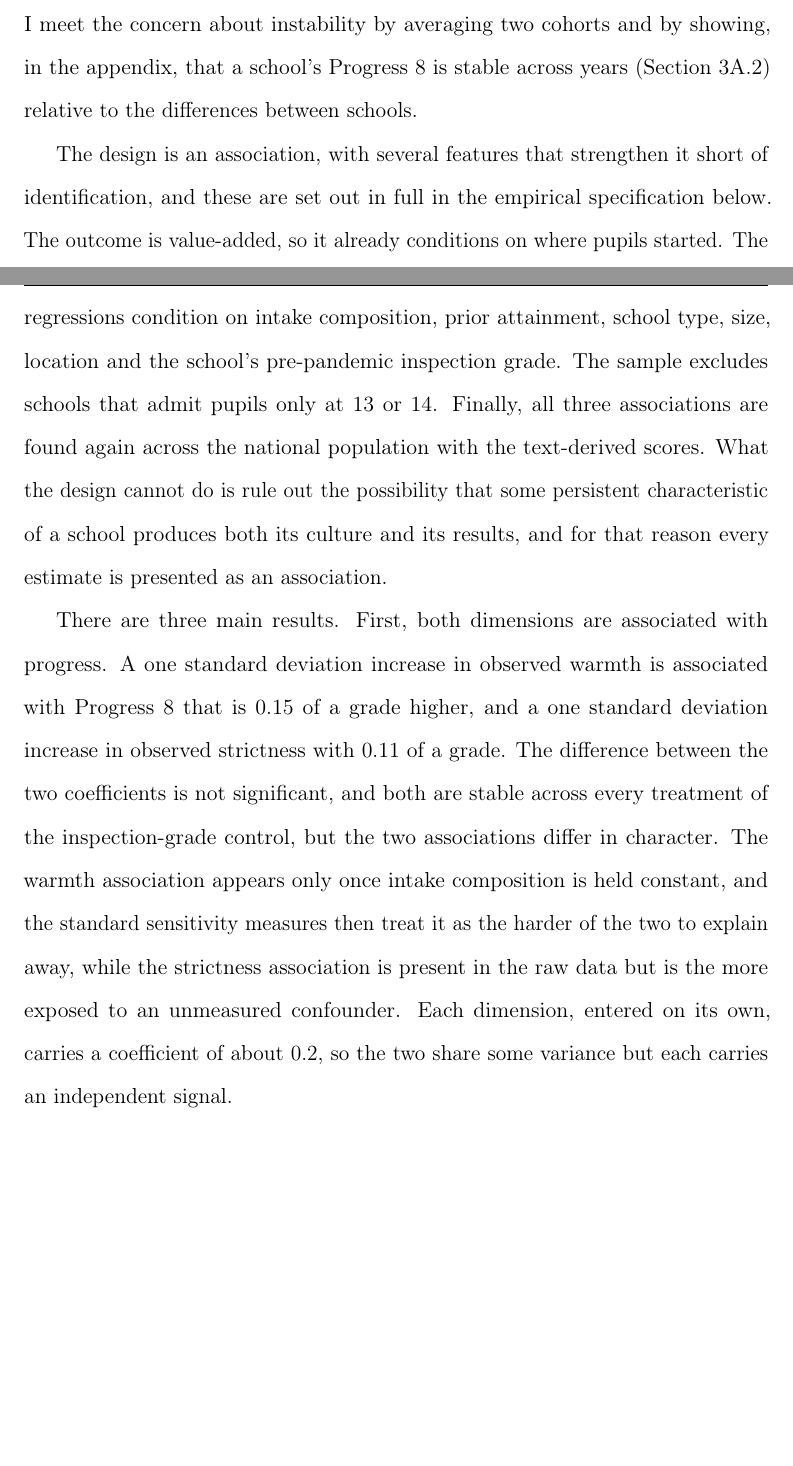
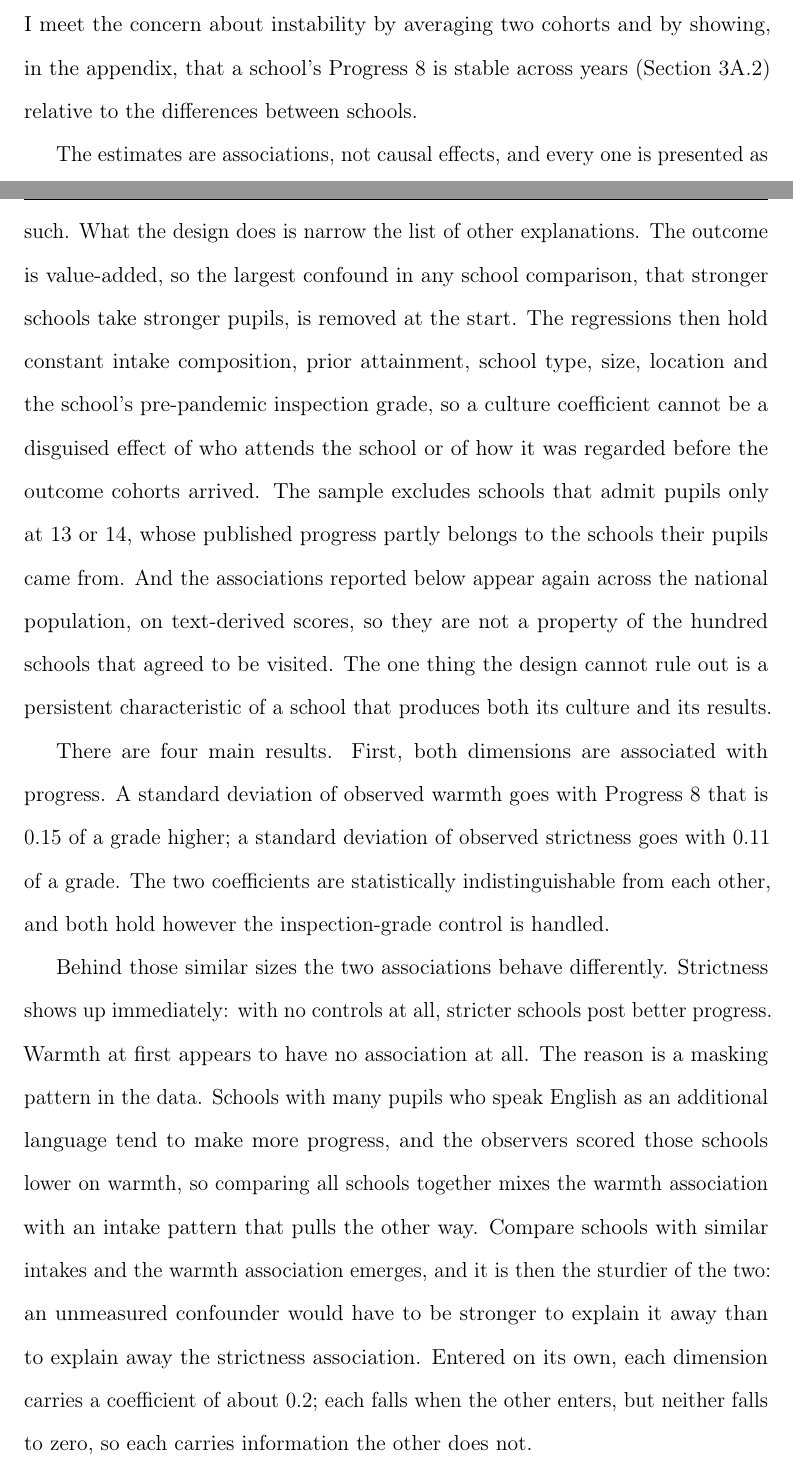
Before and after one commit to damianpphelan-cmd/phd-thesis-overleaf, a LaTeX thesis (main.tex, which reads chapters/03_paper2.tex): two parts of pages 109 and 110 of 167 before the commit and two parts of pages 109 and 110 of 168 after it, joined at a grey line, cut so that both start at the same text, the shorter picture padded with empty space. Compiled offline with pdfLaTeX.

Commit message:
Abstract revision and ch3 clarity start

```diff
--- a/chapters/03_paper2.tex
+++ b/chapters/03_paper2.tex
@@ -136,33 +132,11 @@ instability by averaging two cohorts and by showing, in the appendix, that
 a school's Progress~8 is stable across years (\cref{app:3A:stability})
 relative to the differences between schools.
 
-The design is an association, with several features that strengthen it
-short of identification, and these are set out in full in the empirical
-specification below. The outcome is value-added, so it already conditions on
-where pupils started. The regressions condition on intake composition, prior
-attainment, school type, size, location and the school's pre-pandemic
-inspection grade. The sample excludes schools that admit pupils only at 13
-or 14. Finally, all three associations are found again across
-the national population with the text-derived scores. What the design cannot do is rule out
-the possibility that some persistent characteristic of a school produces
-both its culture and its results, and for that reason every estimate is
-presented as an association.
+The estimates are associations, not causal effects, and every one is presented as such. What the design does is narrow the list of other explanations. The outcome is value-added, so the largest confound in any school comparison, that stronger schools take stronger pupils, is removed at the start. The regressions then hold constant intake composition, prior attainment, school type, size, location and the school's pre-pandemic inspection grade, so a culture coefficient cannot be a disguised effect of who attends the school or of how it was regarded before the outcome cohorts arrived. The sample excludes schools that admit pupils only at 13 or 14, whose published progress partly belongs to the schools their pupils came from. And the associations reported below appear again across the national population, on text-derived scores, so they are not a property of the hundred schools that agreed to be visited. The one thing the design cannot rule out is a persistent characteristic of a school that produces both its culture and its results.
 
-There are three main results. First, both dimensions are associated with
-progress.
-A one standard deviation increase
-in observed warmth is associated with Progress~8 that is $0.15$ of a grade
-higher, and a one standard deviation increase in observed strictness with
-$0.11$ of a grade. The difference between the two coefficients is not
-significant, and both are stable across every treatment of the
-inspection-grade control, but the two associations differ in character.
-The warmth association appears only once intake composition is held
-constant, and the standard sensitivity measures then treat it as the
-harder of the two to explain away, while the
-strictness association is present in the raw data but is the more exposed
-to an unmeasured confounder. Each dimension, entered on its own, carries a
-coefficient of about $0.2$, so the two share some variance but each
-carries an independent signal.
+There are four main results. First, both dimensions are associated with progress. A standard deviation of observed warmth goes with Progress~8 that is $0.15$ of a grade higher; a standard deviation of observed strictness goes with $0.11$ of a grade. The two coefficients are statistically indistinguishable from each other, and both hold however the inspection-grade control is handled.
+
+Behind those similar sizes the two associations behave differently. Strictness shows up immediately: with no controls at all, stricter schools post better progress. Warmth at first appears to have no association at all. The reason is a masking pattern in the data. Schools with many pupils who speak English as an additional language tend to make more progress, and the observers scored those schools lower on warmth, so comparing all schools together mixes the warmth association with an intake pattern that pulls the other way. Compare schools with similar intakes and the warmth association emerges, and it is then the sturdier of the two: an unmeasured confounder would have to be stronger to explain it away than to explain away the strictness association. Entered on its own, each dimension carries a coefficient of about $0.2$; each falls when the other enters, but neither falls to zero, so each carries information the other does not.
 
 Second, conditioning on observed teaching quality
 does not account for the association. Adding the visit's teaching score
```
Also changed, not shown: chapters/02_paper1.tex (+17 -9 lines), chapters/03_paper2.tex (15 more changed lines).
